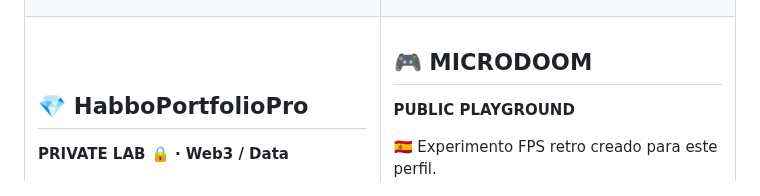
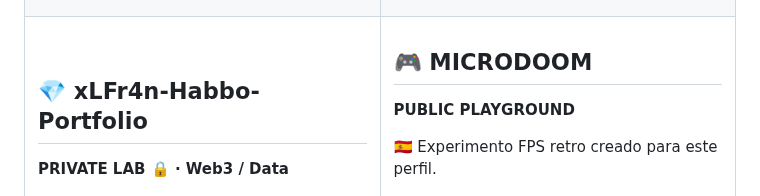
Before and after one commit to xlfr4n/xLFr4n, a Markdown page: README.md, the part around the change. Rendered like a GitHub page.

Commit message:
docs: align Habbo portfolio entry with renamed repository

```diff
--- a/README.md
+++ b/README.md
@@ -253,7 +253,7 @@ And the philosophy connecting everything:
 <tr>
 <td width="50%" valign="top">
 
-## 💎 HabboPortfolioPro
+## 💎 xLFr4n-Habbo-Portfolio
 
 **PRIVATE LAB 🔒 · Web3 / Data**
 
```
